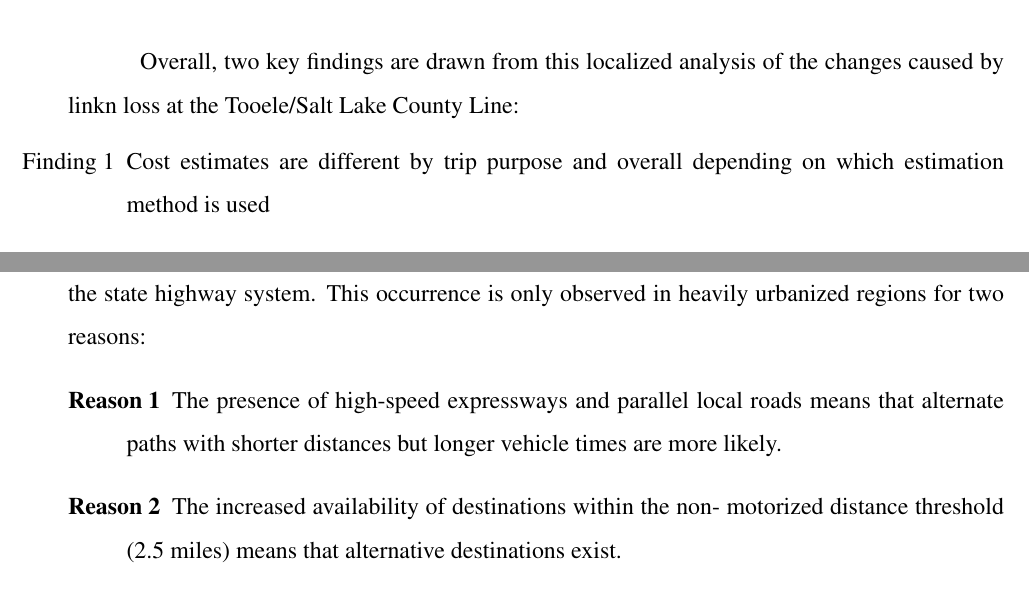
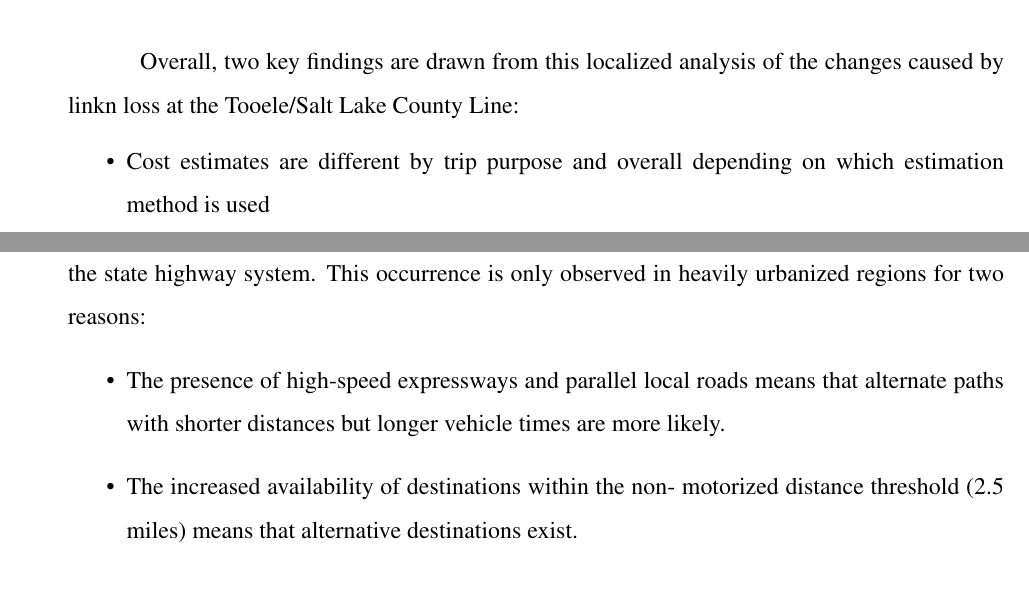
Before and after one commit to barnesmaxmax/resiliency_thesis, a LaTeX thesis (BYU_ME_Thesis_Template 2/master.tex, which reads BYU_ME_Thesis_Template 2/chapter4.tex): two parts of pages 60 and 67 of 80, joined at a grey line, cut so that both start at the same text. Compiled offline with pdfLaTeX.

Commit message:
Minor bib changes, change list environments

```diff
--- a/BYU_ME_Thesis_Template 2/chapter4.tex
+++ b/BYU_ME_Thesis_Template 2/chapter4.tex
@@ -147,9 +147,9 @@ darker red zones represent zones with greater change when compared with lighter
 \pagebreak
 Overall, two key findings are drawn from this localized analysis of the changes caused by linkn loss at the Tooele/Salt Lake County Line:
 \begin{itemize}
-  \item [Finding 1]{Cost estimates are different by trip purpose and overall depending on
-  which estimation method is used}
-  \item [Finding 2]{The majority of cost for this link is generated by Freight trips}
+  \item Cost estimates are different by trip purpose and overall depending on
+  which estimation method is used
+  \item The majority of cost for this link is generated by Freight trips
 \end{itemize}
 
 \begin{table}
@@ -451,14 +451,14 @@ route choices become logical when made using only the model data. In
 reality, it is possible that a user would find a shorter route
 which consists of roads that are not all in the state highway system.
 This occurrence is only observed in heavily urbanized regions for two reasons:
-\begin{description}
-	\item [Reason 1]{The presence of high-speed expressways and parallel local roads
+\begin{itemize}
+	\item The presence of high-speed expressways and parallel local roads
   means that alternate paths with shorter distances but longer vehicle
-  times are more likely.}
-	\item [Reason 2]{The increased availability of destinations within the non-
+  times are more likely.
+	\item The increased availability of destinations within the non-
   motorized distance threshold (2.5 miles) means that alternative
-  destinations exist.}
-\end{description}
+  destinations exist.
+\end{itemize}
 
 Overall, the results of the analysis indicate that the likely cause of a
 positive cost being estimated for these five scenarios is that there are
```
Also changed, not shown: BYU_ME_Thesis_Template 2/refs.bib (+2 -3 lines), BYU_ME_Thesis_Template 2/chapter4.tex (4 more changed lines).
